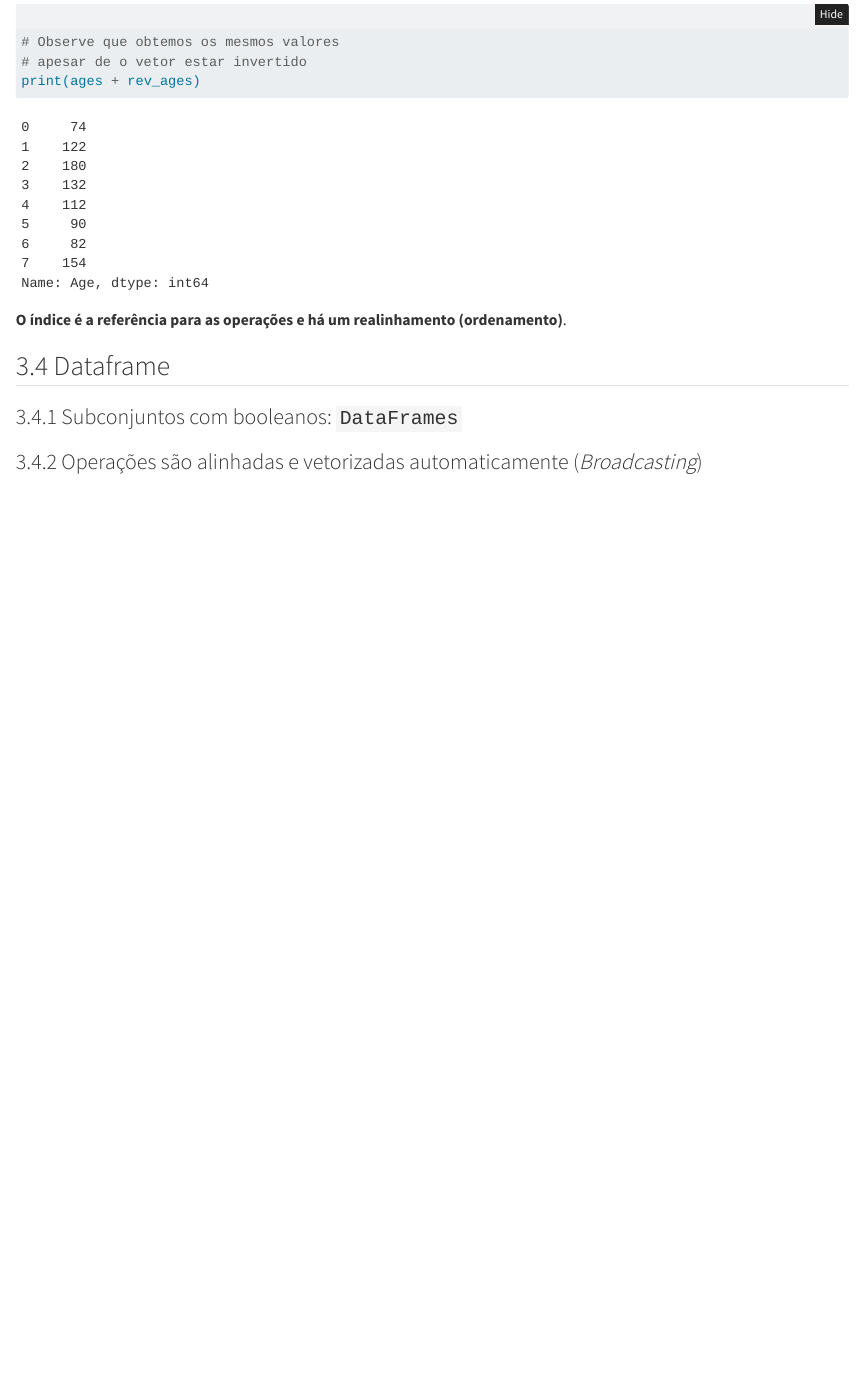
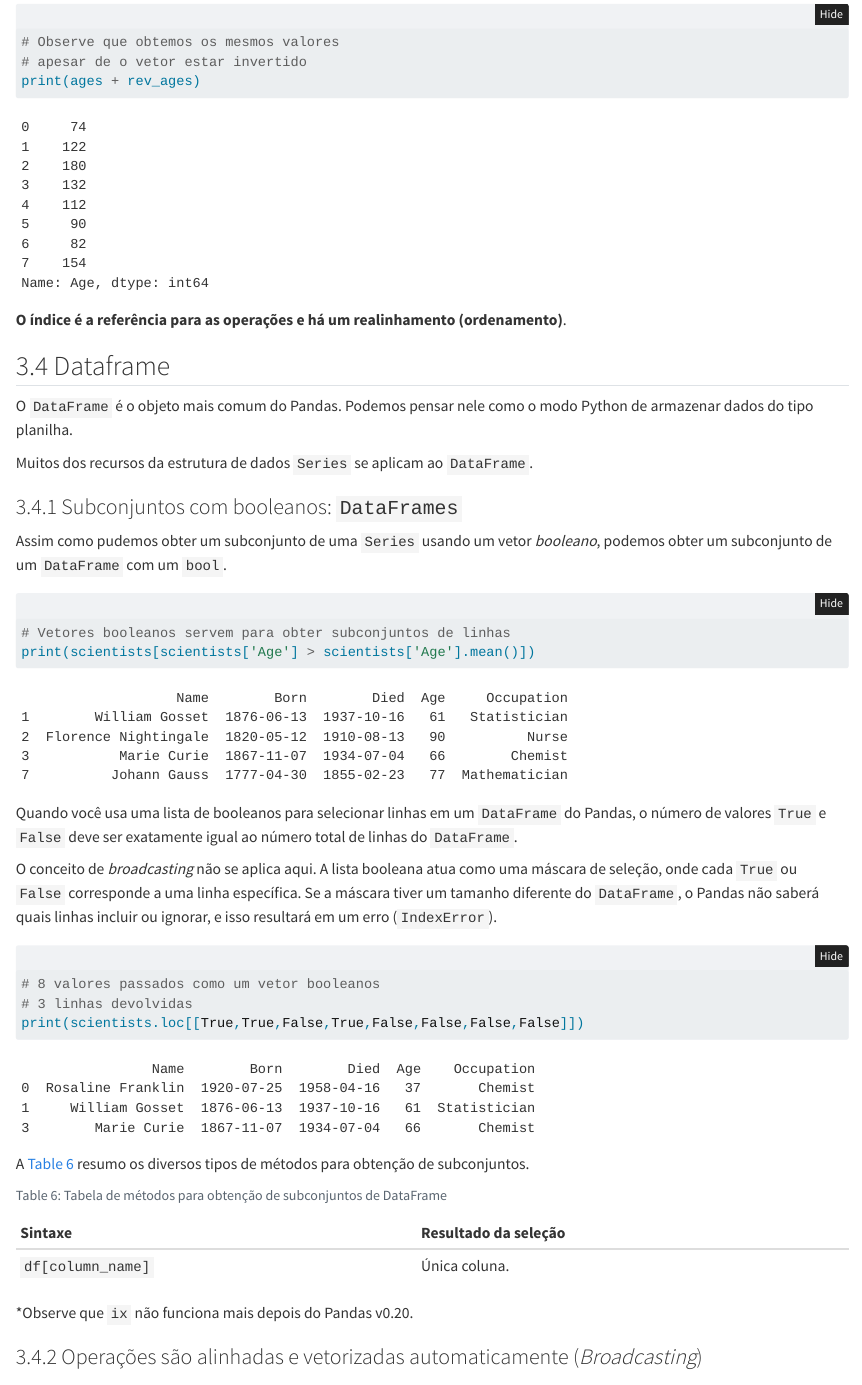
Before and after one commit to seperool/python_dados, a Quarto document (Python_dados.qmd): the page in a window 1100 px wide, from 4660 px down. Rendered offline with R 4.5, knitr and Pandoc in place of Quarto, with nearby package versions; folded parts are opened.

Commit message:
subconjuntos com booleanos dataframe

````diff
--- a/Python_dados.qmd
+++ b/Python_dados.qmd
@@ -1452,8 +1452,65 @@ print(ages + rev_ages)
 
 ## Dataframe
 
+O `DataFrame` é o objeto mais comum do Pandas. Podemos pensar nele como o modo Python de armazenar dados do tipo planilha.
+
+Muitos dos recursos da estrutura de dados `Series` se aplicam ao `DataFrame`.
+
 ### Subconjuntos com booleanos: `DataFrames`
 
+Assim como pudemos obter um subconjunto de uma `Series` usando um vetor *booleano*, podemos obter um subconjunto de um `DataFrame` com um `bool`.
+
+```{python}
+# Vetores booleanos servem para obter subconjuntos de linhas
+print(scientists[scientists['Age'] > scientists['Age'].mean()])
+```
+
+Quando você usa uma lista de booleanos para selecionar linhas em um `DataFrame` do Pandas, o número de valores `True` e `False` deve ser exatamente igual ao número total de linhas do `DataFrame`.
+
+O conceito de *broadcasting* não se aplica aqui. A lista booleana atua como uma máscara de seleção, onde cada `True` ou `False` corresponde a uma linha específica. Se a máscara tiver um tamanho diferente do `DataFrame`, o Pandas não saberá quais linhas incluir ou ignorar, e isso resultará em um erro (`IndexError`).
+
+```{python}
+# 8 valores passados como um vetor booleanos
+# 3 linhas devolvidas
+print(scientists.loc[[True,True,False,True,False,False,False,False]])
+```
+
+\newpage
+
+A @tbl-msubconjdf resumo os diversos tipos de métodos para obtenção de subconjuntos.
+
+```{python}
+#| echo: false
+#| error: false
+#| warning: false
+#| label: tbl-msubconjdf
+#| tbl-cap: Tabela de métodos para obtenção de subconjuntos de DataFrame
+
+from IPython.display import Markdown
+from tabulate import tabulate
+table = [["`df[column_name]`","Única coluna."],
+  ["",""],
+  ["",""],
+  ["",""],
+  ["",""],
+  ["",""],
+  ["",""],
+  ["",""],
+  ["",""],
+  ["",""],
+  ["",""]
+  ]
+Markdown(tabulate(
+table,
+headers=["Sintaxe","Resultado da seleção"],
+colalign=("left","left")
+))
+```
+
+*Observe que `ix` não funciona mais depois do Pandas v0.20.
+
+\newpage
+
 ### Operações são alinhadas e vetorizadas automaticamente (*Broadcasting*)
 
 \newpage
````
Also changed, not shown: Python_dados.pdf.
